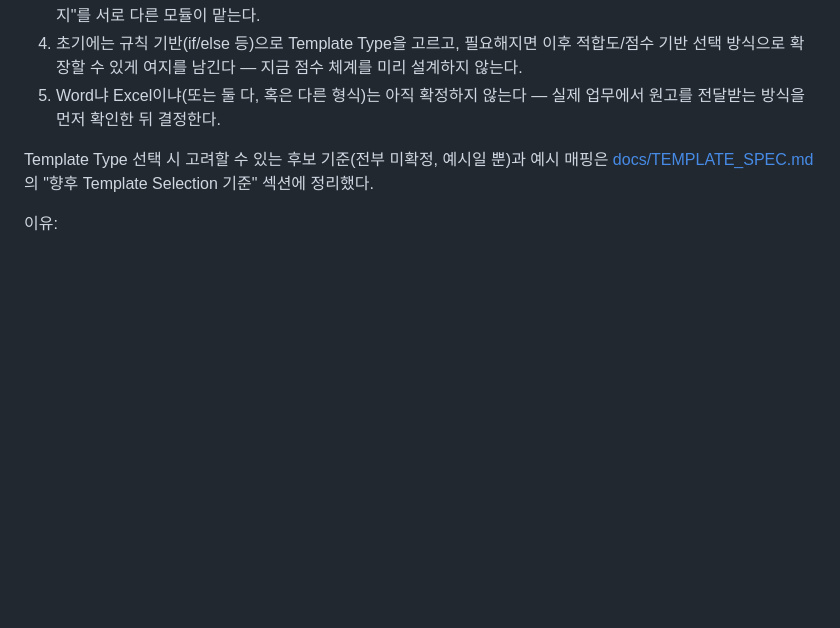
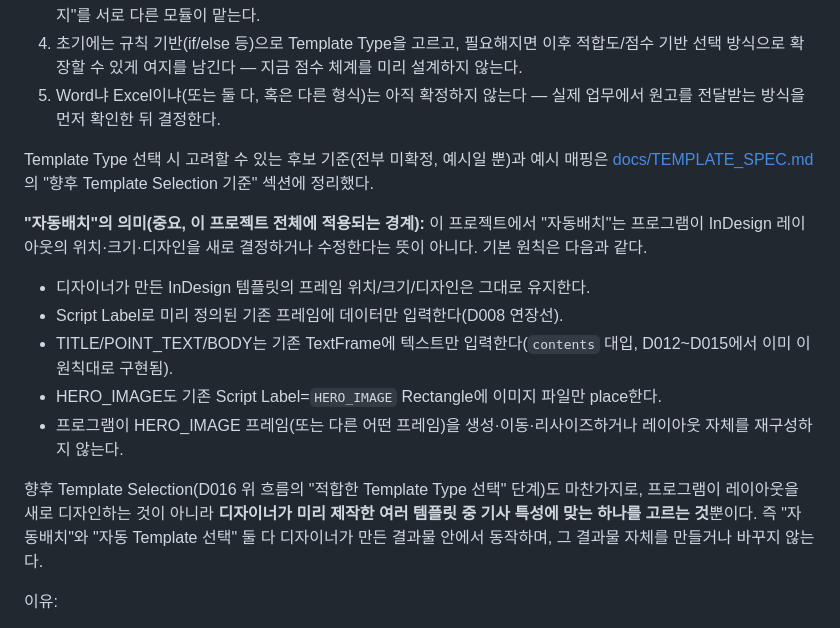
Before and after one commit to c2562322-ux/indesign-magazine-automation, a Markdown page: DECISIONS.md, the part around the change. GitHub-like rendering; blank space fills up the shorter version.

```diff
--- a/DECISIONS.md
+++ b/DECISIONS.md
@@ -270,6 +270,15 @@ Word / Excel / JSON 등 입력
 
 Template Type 선택 시 고려할 수 있는 후보 기준(전부 미확정, 예시일 뿐)과 예시 매핑은 [docs/TEMPLATE_SPEC.md](docs/TEMPLATE_SPEC.md)의 "향후 Template Selection 기준" 섹션에 정리했다.
 
+**"자동배치"의 의미(중요, 이 프로젝트 전체에 적용되는 경계):** 이 프로젝트에서 "자동배치"는 프로그램이 InDesign 레이아웃의 위치·크기·디자인을 새로 결정하거나 수정한다는 뜻이 아니다. 기본 원칙은 다음과 같다.
+- 디자이너가 만든 InDesign 템플릿의 프레임 위치/크기/디자인은 그대로 유지한다.
+- Script Label로 미리 정의된 기존 프레임에 데이터만 입력한다(D008 연장선).
+- TITLE/POINT_TEXT/BODY는 기존 TextFrame에 텍스트만 입력한다(`contents` 대입, D012~D015에서 이미 이 원칙대로 구현됨).
+- HERO_IMAGE도 기존 Script Label=`HERO_IMAGE` Rectangle에 이미지 파일만 place한다.
+- 프로그램이 HERO_IMAGE 프레임(또는 다른 어떤 프레임)을 생성·이동·리사이즈하거나 레이아웃 자체를 재구성하지 않는다.
+
+향후 Template Selection(D016 위 흐름의 "적합한 Template Type 선택" 단계)도 마찬가지로, 프로그램이 레이아웃을 새로 디자인하는 것이 아니라 **디자이너가 미리 제작한 여러 템플릿 중 기사 특성에 맞는 하나를 고르는 것**뿐이다. 즉 "자동배치"와 "자동 Template 선택" 둘 다 디자이너가 만든 결과물 안에서 동작하며, 그 결과물 자체를 만들거나 바꾸지 않는다.
+
 이유:
 - 사용자가 이 프로젝트의 최종 목표(Word/Excel 등 원고 파일 + 이미지 자료 → 기사 특성 분석 → 템플릿 자동 선택 → 자동 배치)를 명시적으로 공유했다. 지금 당장 구현하지는 않지만, 앞으로의 설계 결정(예: 데이터 계약을 어떻게 확장할지, 모듈을 어떻게 나눌지)이 이 방향과 어긋나지 않도록 기준을 남겨둔다.
 - 지금까지의 구현(TITLE/POINT_TEXT/BODY 자동 입력, D012~D015)은 이미 "Script Label로 배치 대상을 찾는 로직"과 "데이터 계약(JSON)"을 분리해온 방향과 자연스럽게 이어진다 — 이번 장기 방향은 기존 설계를 뒤집는 것이 아니라 그 연장선이다.
```
Also changed, not shown: HANDOFF.md (+9 -0 lines), WORKLOG.md (+22 -0 lines).
